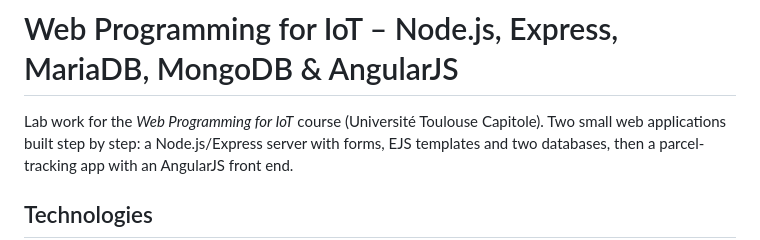
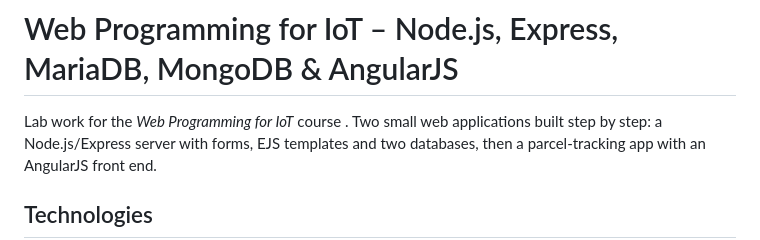
Before and after one commit to larissa-abboud/web-iot-node-express-angular, a Markdown page: README.md, the part around the change. Drawn GitHub-style.

Commit message:
Update course description in README.md
Removed the university name from the course description.

```diff
--- a/README.md
+++ b/README.md
@@ -1,6 +1,6 @@
 # Web Programming for IoT – Node.js, Express, MariaDB, MongoDB & AngularJS
 
-Lab work for the *Web Programming for IoT* course (Université Toulouse Capitole).
+Lab work for the *Web Programming for IoT* course .
 Two small web applications built step by step: a Node.js/Express server with forms,
 EJS templates and two databases, then a parcel-tracking app with an AngularJS front end.
 
```
